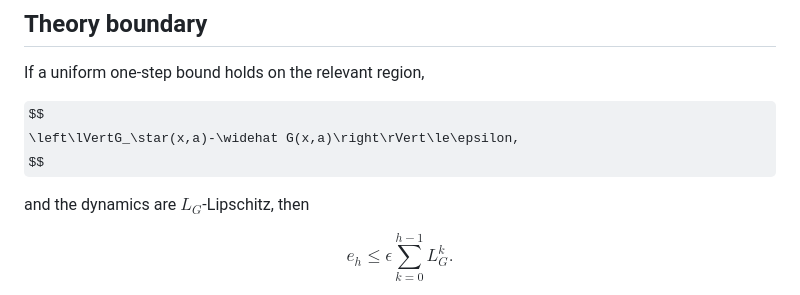
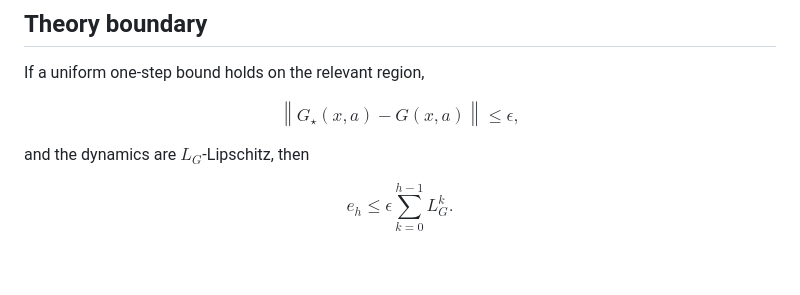
Before and after one commit to YaowenKANG666/decision-calibrated-pde-control, a Markdown page: README.md, the part around the change. Rendered like a GitHub page; some formulas as TeX source; blank space fills up the shorter version.

Commit message:
Correct remaining README norm delimiter

```diff
--- a/README.md
+++ b/README.md
@@ -189,7 +189,7 @@ The generated report is available at
 If a uniform one-step bound holds on the relevant region,
 
 $$
-\left\lVertG_\star(x,a)-\widehat G(x,a)\right\rVert\le\epsilon,
+\left\lVert G_\star(x,a)-\widehat G(x,a)\right\rVert\le\epsilon,
 $$
 
 and the dynamics are $L_G$-Lipschitz, then
```
